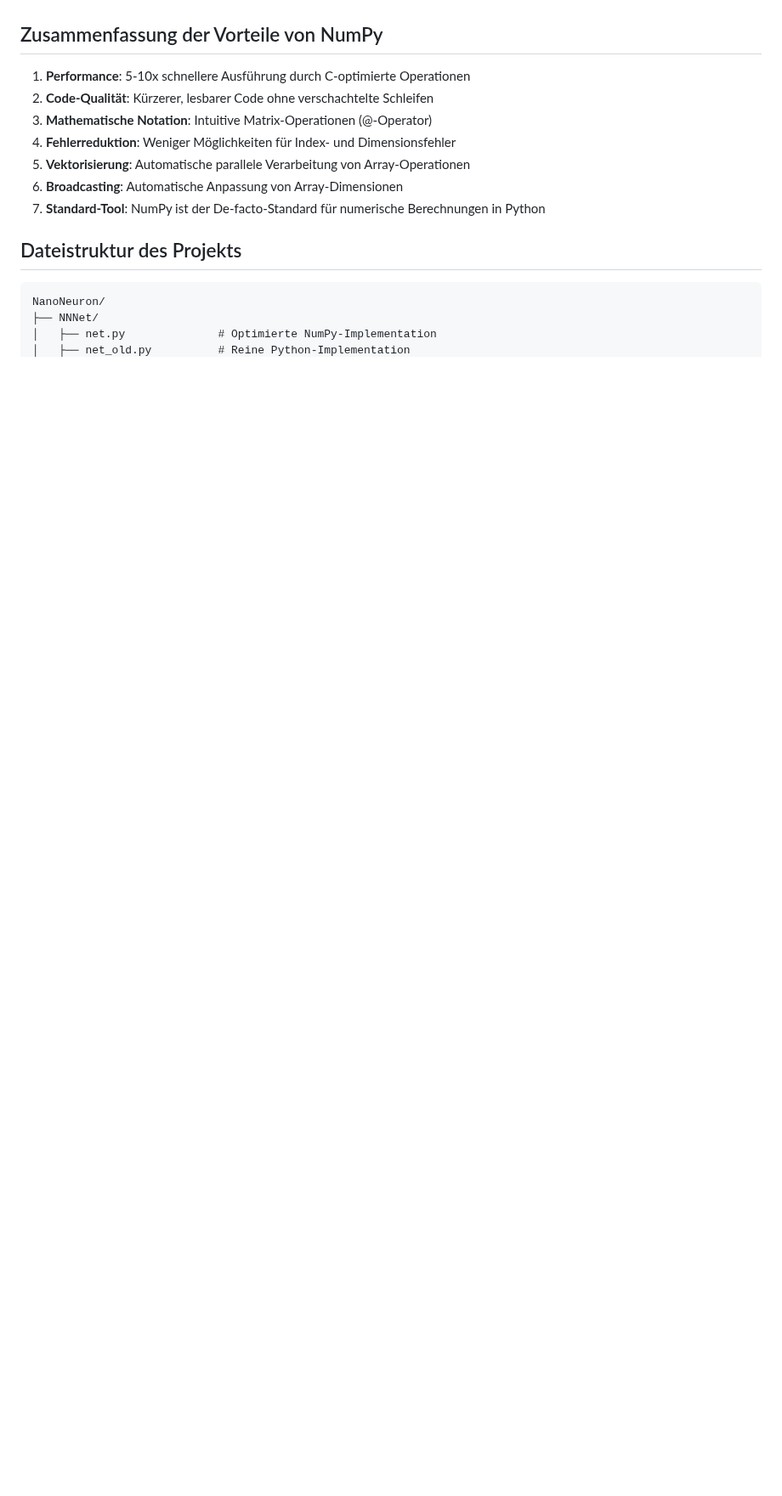
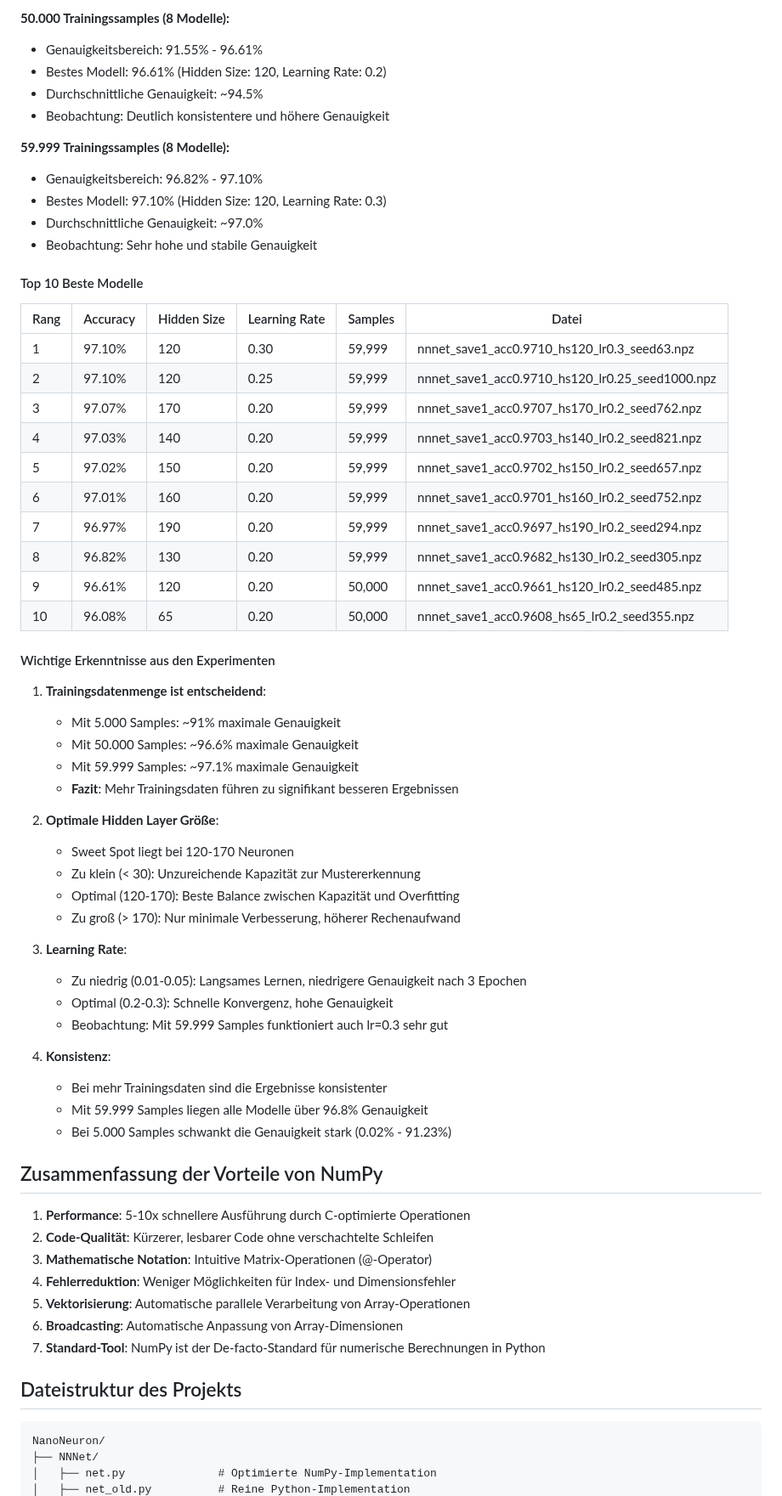
Before and after one commit to Fridi286/NanoNeuron, a Markdown page: PROTOKOLL.md, the part around one of its changes. Shown at 85% size. GitHub-like rendering; blank space fills up the shorter version.

```diff
--- a/PROTOKOLL.md
+++ b/PROTOKOLL.md
@@ -313,3 +343,53 @@ Typische Ergebnisse nach 3 Epochen:
+**50.000 Trainingssamples (8 Modelle):**
+- Genauigkeitsbereich: 91.55% - 96.61%
+- Bestes Modell: 96.61% (Hidden Size: 120, Learning Rate: 0.2)
+- Durchschnittliche Genauigkeit: ~94.5%
+- Beobachtung: Deutlich konsistentere und höhere Genauigkeit
+
+**59.999 Trainingssamples (8 Modelle):**
+- Genauigkeitsbereich: 96.82% - 97.10%
+- Bestes Modell: 97.10% (Hidden Size: 120, Learning Rate: 0.3)
+- Durchschnittliche Genauigkeit: ~97.0%
+- Beobachtung: Sehr hohe und stabile Genauigkeit
+
+#### Top 10 Beste Modelle
+
+| Rang | Accuracy | Hidden Size | Learning Rate | Samples | Datei |
+|------|----------|-------------|---------------|---------|-------|
+| 1 | 97.10% | 120 | 0.30 | 59,999 | nnnet_save1_acc0.9710_hs120_lr0.3_seed63.npz |
+| 2 | 97.10% | 120 | 0.25 | 59,999 | nnnet_save1_acc0.9710_hs120_lr0.25_seed1000.npz |
+| 3 | 97.07% | 170 | 0.20 | 59,999 | nnnet_save1_acc0.9707_hs170_lr0.2_seed762.npz |
+| 4 | 97.03% | 140 | 0.20 | 59,999 | nnnet_save1_acc0.9703_hs140_lr0.2_seed821.npz |
+| 5 | 97.02% | 150 | 0.20 | 59,999 | nnnet_save1_acc0.9702_hs150_lr0.2_seed657.npz |
+| 6 | 97.01% | 160 | 0.20 | 59,999 | nnnet_save1_acc0.9701_hs160_lr0.2_seed752.npz |
+| 7 | 96.97% | 190 | 0.20 | 59,999 | nnnet_save1_acc0.9697_hs190_lr0.2_seed294.npz |
+| 8 | 96.82% | 130 | 0.20 | 59,999 | nnnet_save1_acc0.9682_hs130_lr0.2_seed305.npz |
+| 9 | 96.61% | 120 | 0.20 | 50,000 | nnnet_save1_acc0.9661_hs120_lr0.2_seed485.npz |
+| 10 | 96.08% | 65 | 0.20 | 50,000 | nnnet_save1_acc0.9608_hs65_lr0.2_seed355.npz |
+
+#### Wichtige Erkenntnisse aus den Experimenten
+
+1. **Trainingsdatenmenge ist entscheidend**:
+   - Mit 5.000 Samples: ~91% maximale Genauigkeit
+   - Mit 50.000 Samples: ~96.6% maximale Genauigkeit
+   - Mit 59.999 Samples: ~97.1% maximale Genauigkeit
+   - **Fazit**: Mehr Trainingsdaten führen zu signifikant besseren Ergebnissen
+
+2. **Optimale Hidden Layer Größe**:
+   - Sweet Spot liegt bei 120-170 Neuronen
+   - Zu klein (< 30): Unzureichende Kapazität zur Mustererkennung
+   - Optimal (120-170): Beste Balance zwischen Kapazität und Overfitting
+   - Zu groß (> 170): Nur minimale Verbesserung, höherer Rechenaufwand
+
+3. **Learning Rate**:
+   - Zu niedrig (0.01-0.05): Langsames Lernen, niedrigere Genauigkeit nach 3 Epochen
+   - Optimal (0.2-0.3): Schnelle Konvergenz, hohe Genauigkeit
+   - Beobachtung: Mit 59.999 Samples funktioniert auch lr=0.3 sehr gut
+
+4. **Konsistenz**:
+   - Bei mehr Trainingsdaten sind die Ergebnisse konsistenter
+   - Mit 59.999 Samples liegen alle Modelle über 96.8% Genauigkeit
+   - Bei 5.000 Samples schwankt die Genauigkeit stark (0.02% - 91.23%)
 
 ## Zusammenfassung der Vorteile von NumPy
 
```
Also changed, not shown: other parts of PROTOKOLL.md (+43 -6 lines), training_results_analysis.png (added).
